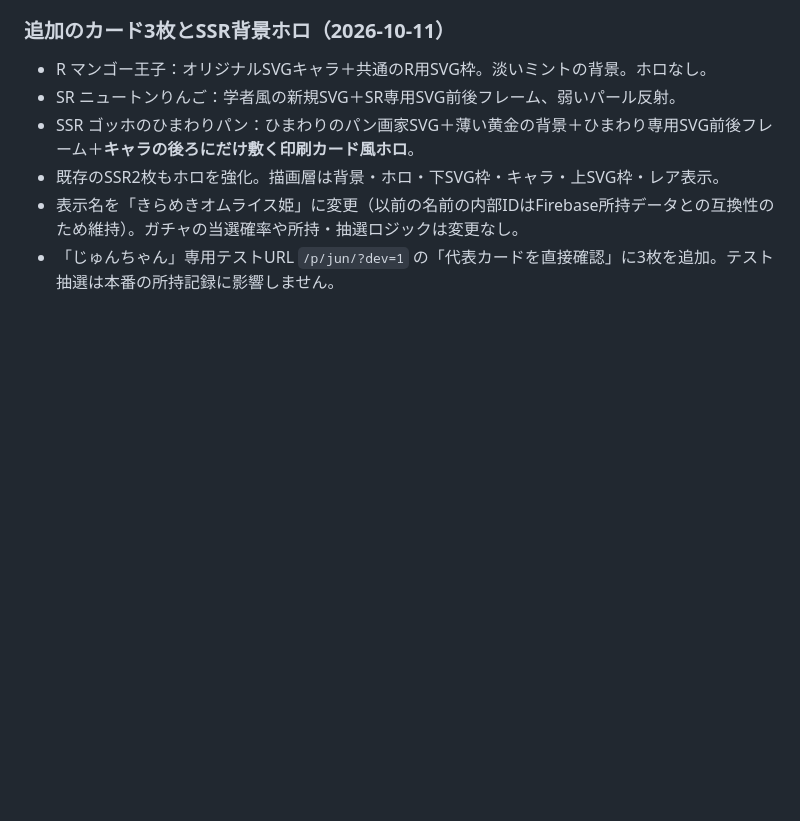
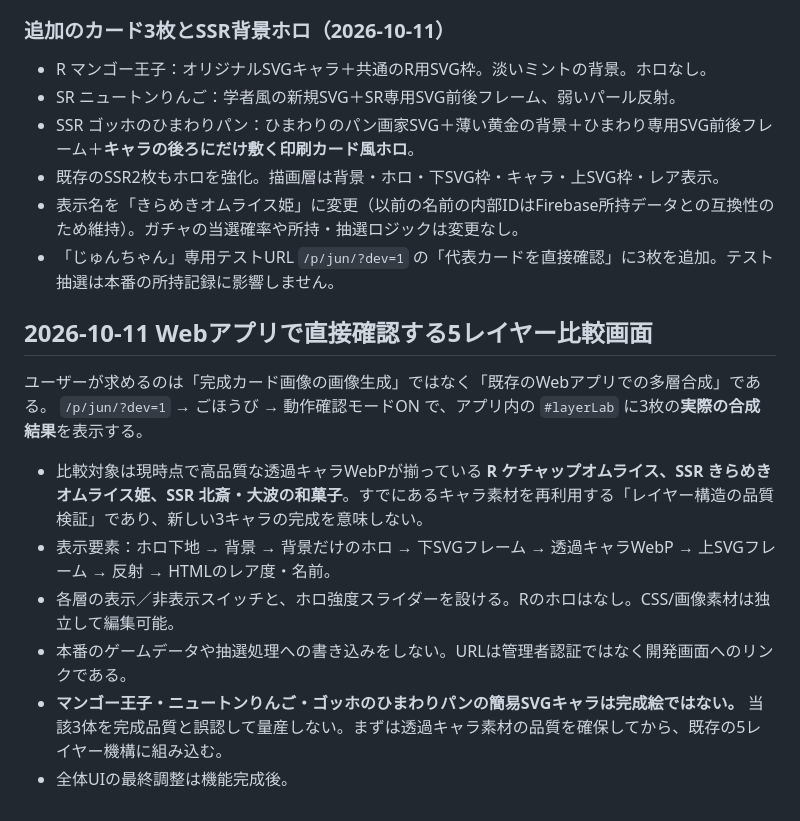
Before and after one commit to corecycletune/mogumogu-diary, a Markdown page: README.md, the part around the change. Rendered like a GitHub page; blank space fills up the shorter version.

Commit message:
Document actual in-app five-layer comparison and distinguish prototype art from finished cards

```diff
--- a/README.md
+++ b/README.md
@@ -120,3 +120,16 @@ Webアプリの設定は `firebase-sync.js` に登録済みです。
 - 既存のSSR2枚もホロを強化。描画層は背景・ホロ・下SVG枠・キャラ・上SVG枠・レア表示。
 - 表示名を「きらめきオムライス姫」に変更（以前の名前の内部IDはFirebase所持データとの互換性のため維持）。ガチャの当選確率や所持・抽選ロジックは変更なし。
 - 「じゅんちゃん」専用テストURL `/p/jun/?dev=1` の「代表カードを直接確認」に3枚を追加。テスト抽選は本番の所持記録に影響しません。
+
+
+## 2026-10-11 Webアプリで直接確認する5レイヤー比較画面
+
+ユーザーが求めるのは「完成カード画像の画像生成」ではなく「既存のWebアプリでの多層合成」である。
+`/p/jun/?dev=1` → ごほうび → 動作確認モードON で、アプリ内の `#layerLab` に3枚の**実際の合成結果**を表示する。
+
+- 比較対象は現時点で高品質な透過キャラWebPが揃っている **R ケチャップオムライス、SSR きらめきオムライス姫、SSR 北斎・大波の和菓子**。すでにあるキャラ素材を再利用する「レイヤー構造の品質検証」であり、新しい3キャラの完成を意味しない。
+- 表示要素：ホロ下地 → 背景 → 背景だけのホロ → 下SVGフレーム → 透過キャラWebP → 上SVGフレーム → 反射 → HTMLのレア度・名前。
+- 各層の表示／非表示スイッチと、ホロ強度スライダーを設ける。Rのホロはなし。CSS/画像素材は独立して編集可能。
+- 本番のゲームデータや抽選処理への書き込みをしない。URLは管理者認証ではなく開発画面へのリンクである。
+- **マンゴー王子・ニュートンりんご・ゴッホのひまわりパンの簡易SVGキャラは完成絵ではない。** 当該3体を完成品質と誤認して量産しない。まずは透過キャラ素材の品質を確保してから、既存の5レイヤー機構に組み込む。
+- 全体UIの最終調整は機能完成後。
```
